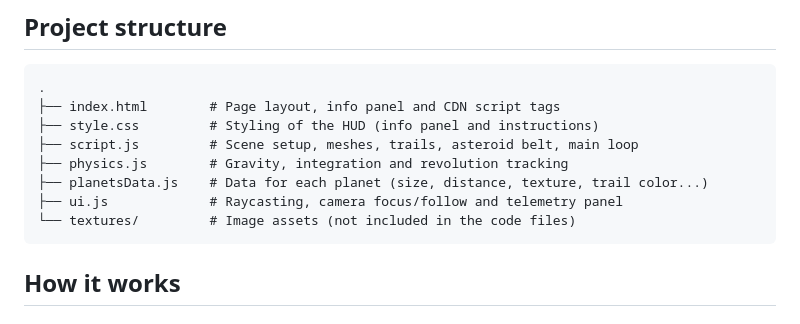
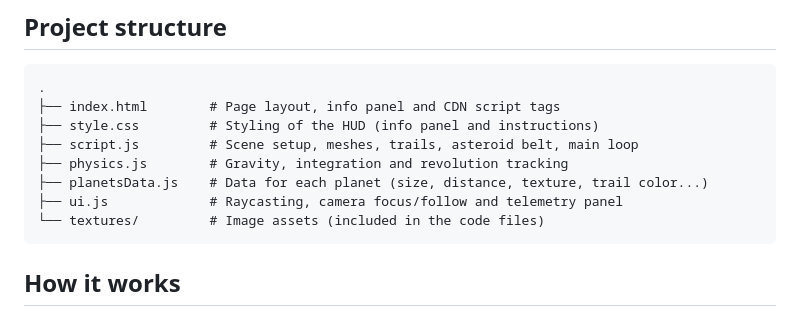
Before and after one commit to mariusoff1/space_simulator, a Markdown page: README.md, the part around the change. GitHub-like rendering.

Commit message:
Update README to clarify texture assets inclusion

````diff
--- a/README.md
+++ b/README.md
@@ -57,7 +57,7 @@ An interactive 3D simulation of the Solar System that runs in the browser. Plane
 ├── physics.js        # Gravity, integration and revolution tracking
 ├── planetsData.js    # Data for each planet (size, distance, texture, trail color...)
 ├── ui.js             # Raycasting, camera focus/follow and telemetry panel
-└── textures/         # Image assets (not included in the code files)
+└── textures/         # Image assets (included in the code files)
 ```
 
 ## How it works
````
